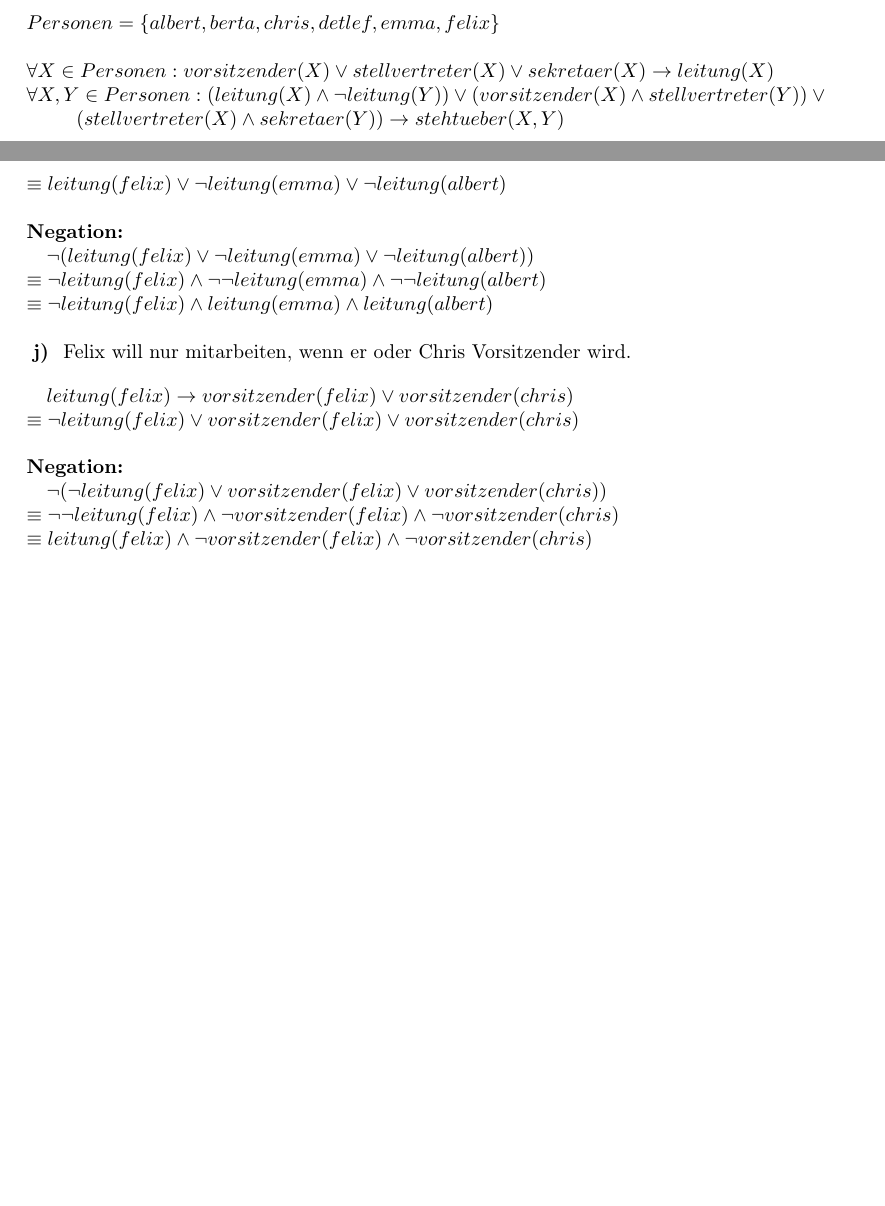
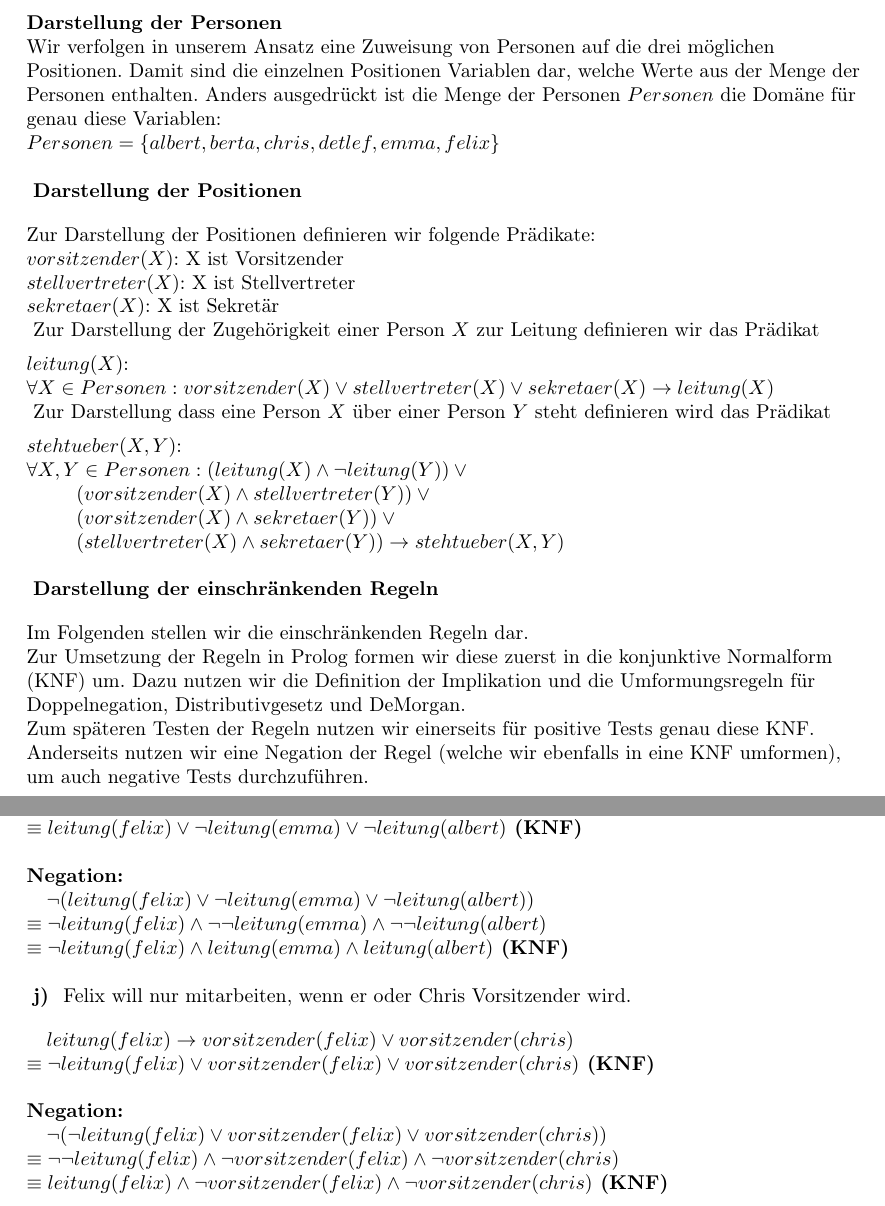
Before and after one commit to mcmyffin/IS-IntelligenteSysteme, a LaTeX document (1_Aufgabe/documentation/documentation.tex): two parts of pages 1 and 4 of 4, joined at a grey line, cut at the place of the change, the shorter picture padded with empty space. Compiled offline with pdfLaTeX.

Commit message:
Continued documentation.

```diff
--- a/1_Aufgabe/documentation/documentation.tex
+++ b/1_Aufgabe/documentation/documentation.tex
@@ -15,6 +15,7 @@
 
 \newcommand{\tabspace}{\phantom{} \hspace{25pt}}
 \newcommand{\linespace}{\phantom{} \vspace{10pt}}
+\newcommand{\linespacesmall}{\phantom{} \vspace{5pt}}
 \newcommand{\eqspa}{\phantom{} \hspace{10pt}}
 
 
@@ -23,21 +24,41 @@
 
 \begin{flushleft}
 
+
+\textbf{Darstellung der Personen} \newline
+Wir verfolgen in unserem Ansatz eine Zuweisung von Personen auf die drei möglichen Positionen.
+Damit sind die einzelnen Positionen Variablen dar, welche Werte aus der Menge der Personen enthalten.
+Anders ausgedrückt ist die Menge der Personen $Personen$ die Domäne für genau diese Variablen: \newline
 $
-\newline
-Personen = \{ albert, berta, chris, detlef, emma, felix \}
+Personen = \{ albert, berta, chris, detlef, emma, felix \} \newline
 $
 
+
+
+\linespace
+\textbf{Darstellung der Positionen} \newline
+Zur Darstellung der Positionen definieren wir folgende Prädikate: \newline
+$vorsitzender(X)$: X ist Vorsitzender \newline
+$stellvertreter(X)$: X ist Stellvertreter \newline
+$sekretaer(X)$: X ist Sekretär
+
+\linespacesmall
+Zur Darstellung der Zugehörigkeit einer Person $X$ zur Leitung definieren wir das Prädikat $leitung(X)$: \newline
 $
-\newline
 \forall X \in Personen:
      vorsitzender(X) \lor
      stellvertreter(X) \lor
-    sekretaer(X)
-     \to leitung(X) \newline
+     sekretaer(X)
+     \to leitung(X)
+$
+
+\linespacesmall
+Zur Darstellung dass eine Person $X$ über einer Person $Y$ steht definieren wird das Prädikat $stehtueber(X, Y)$: \newline
+$
 \forall X, Y \in Personen:
-     (leitung(X) \land \neg leitung(Y)) \lor
-     (vorsitzender(X) \land stellvertreter(Y)) \lor \newline
+     (leitung(X) \land \neg leitung(Y)) \lor \newline
+     \tabspace (vorsitzender(X) \land stellvertreter(Y)) \lor \newline
+     \tabspace (vorsitzender(X) \land sekretaer(Y)) \lor \newline
      \tabspace (stellvertreter(X) \land sekretaer(Y))
      \to stehtueber(X, Y) \newline
 $
@@ -45,3 +66,7 @@ $
 
 
 \linespace
+\textbf{Darstellung der einschränkenden Regeln} \newline
+Im Folgenden stellen wir die einschränkenden Regeln dar. \newline
+Zur Umsetzung der Regeln in Prolog formen wir diese zuerst in die konjunktive Normalform (KNF) um. Dazu nutzen wir die Definition der Implikation und die Umformungsregeln für Doppelnegation, Distributivgesetz und DeMorgan. \newline
+Zum späteren Testen der Regeln nutzen wir einerseits für positive Tests genau diese KNF. Anderseits nutzen wir eine Negation der Regel (welche wir ebenfalls in eine KNF umformen), um auch negative Tests durchzuführen. \newline
@@ -177,12 +204,12 @@ $
 \newline
 \eqspa \neg leitung(felix) \to \neg (leitung(emma) \land leitung(albert)) \newline
 \equiv \neg \neg leitung(felix) \lor \neg (leitung(emma) \land leitung(albert)) \newline
-\equiv leitung(felix) \lor \neg leitung(emma) \lor \neg leitung(albert) \newline
+\equiv leitung(felix) \lor \neg leitung(emma) \lor \neg leitung(albert) \textbf{ (KNF)} \newline
 \newline
 \textbf{Negation:} \newline
 \eqspa \neg (leitung(felix) \lor \neg leitung(emma) \lor \neg leitung(albert)) \newline
 \equiv \neg leitung(felix) \land \neg \neg leitung(emma) \land \neg \neg leitung(albert) \newline
-\equiv \neg leitung(felix) \land leitung(emma) \land leitung(albert) \newline
+\equiv \neg leitung(felix) \land leitung(emma) \land leitung(albert) \textbf{ (KNF)} \newline
 $
 
 
@@ -192,12 +219,12 @@ $
 $
 \newline
 \eqspa leitung(felix) \to vorsitzender(felix) \lor vorsitzender(chris) \newline
-\equiv \neg leitung(felix) \lor vorsitzender(felix) \lor vorsitzender(chris) \newline
+\equiv \neg leitung(felix) \lor vorsitzender(felix) \lor vorsitzender(chris) \textbf{ (KNF)} \newline
 \newline
 \textbf{Negation:} \newline
 \eqspa \neg (\neg leitung(felix) \lor vorsitzender(felix) \lor vorsitzender(chris)) \newline
 \equiv \neg \neg leitung(felix) \land \neg vorsitzender(felix) \land \neg vorsitzender(chris) \newline
-\equiv leitung(felix) \land \neg vorsitzender(felix) \land \neg vorsitzender(chris) \newline
+\equiv leitung(felix) \land \neg vorsitzender(felix) \land \neg vorsitzender(chris) \textbf{ (KNF)} \newline
 $
 
 
```
Also changed, not shown: 1_Aufgabe/documentation/documentation.pdf, 1_Aufgabe/documentation/documentation.tex (36 more changed lines).
